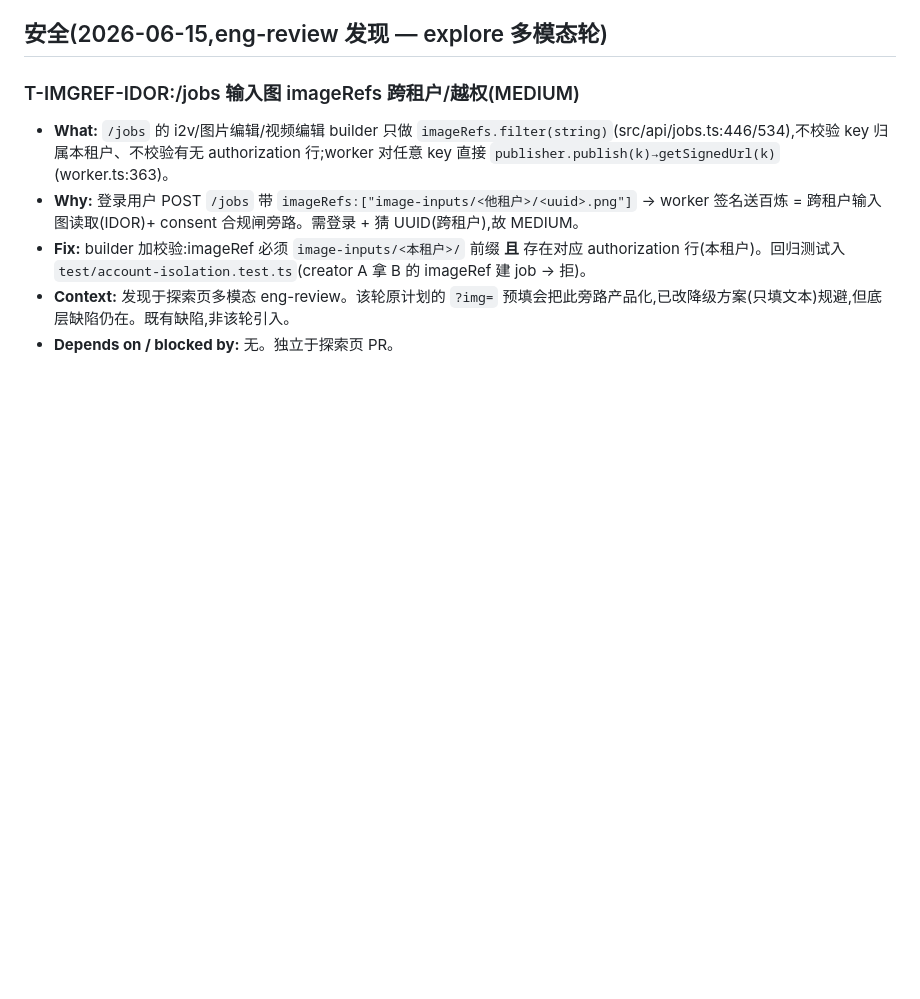
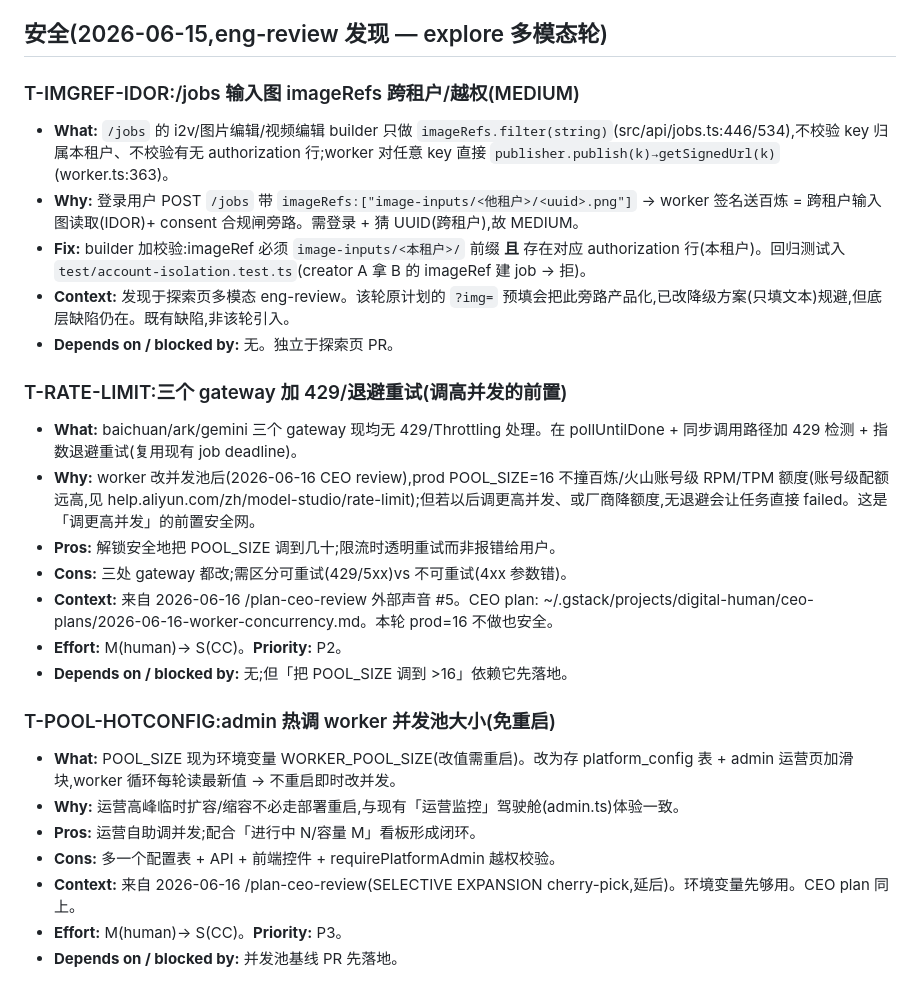
Before and after one commit to streamneil/lingjing, a Markdown page: TODOS.md, the part around the change. GitHub-like rendering; blank space fills up the shorter version.

Commit message:
docs(todos): worker 并发改造延后项 — 429 退避重试 + admin 热调池大小
来自 2026-06-16 /plan-ceo-review(worker 并发改造,SELECTIVE EXPANSION)。
- T-RATE-LIMIT(P2):3 个 gateway 加 429/退避,调更高并发的前置安全网。
- T-POOL-HOTCONFIG(P3):admin 运营页热调 WORKER_POOL_SIZE,免重启。
CEO plan: ~/.gstack/projects/digital-human/ceo-plans/2026-06-16-worker-concurrency.md

Co-Authored-By: Claude Opus 4.8 (1M context) <noreply@anthropic.com>

```diff
--- a/TODOS.md
+++ b/TODOS.md
@@ -128,3 +128,21 @@
 - **Fix:** builder 加校验:imageRef 必须 `image-inputs/<本租户>/` 前缀 **且** 存在对应 authorization 行(本租户)。回归测试入 `test/account-isolation.test.ts`(creator A 拿 B 的 imageRef 建 job → 拒)。
 - **Context:** 发现于探索页多模态 eng-review。该轮原计划的 `?img=` 预填会把此旁路产品化,已改降级方案(只填文本)规避,但底层缺陷仍在。既有缺陷,非该轮引入。
 - **Depends on / blocked by:** 无。独立于探索页 PR。
+
+### T-RATE-LIMIT:三个 gateway 加 429/退避重试(调高并发的前置)
+- **What:** baichuan/ark/gemini 三个 gateway 现均无 429/Throttling 处理。在 pollUntilDone + 同步调用路径加 429 检测 + 指数退避重试(复用现有 job deadline)。
+- **Why:** worker 改并发池后(2026-06-16 CEO review),prod POOL_SIZE=16 不撞百炼/火山账号级 RPM/TPM 额度(账号级配额远高,见 help.aliyun.com/zh/model-studio/rate-limit);但若以后调更高并发、或厂商降额度,无退避会让任务直接 failed。这是「调更高并发」的前置安全网。
+- **Pros:** 解锁安全地把 POOL_SIZE 调到几十;限流时透明重试而非报错给用户。
+- **Cons:** 三处 gateway 都改;需区分可重试(429/5xx)vs 不可重试(4xx 参数错)。
+- **Context:** 来自 2026-06-16 /plan-ceo-review 外部声音 #5。CEO plan: ~/.gstack/projects/digital-human/ceo-plans/2026-06-16-worker-concurrency.md。本轮 prod=16 不做也安全。
+- **Effort:** M(human)→ S(CC)。**Priority:** P2。
+- **Depends on / blocked by:** 无;但「把 POOL_SIZE 调到 >16」依赖它先落地。
+
+### T-POOL-HOTCONFIG:admin 热调 worker 并发池大小(免重启)
+- **What:** POOL_SIZE 现为环境变量 WORKER_POOL_SIZE(改值需重启)。改为存 platform_config 表 + admin 运营页加滑块,worker 循环每轮读最新值 → 不重启即时改并发。
+- **Why:** 运营高峰临时扩容/缩容不必走部署重启,与现有「运营监控」驾驶舱(admin.ts)体验一致。
+- **Pros:** 运营自助调并发;配合「进行中 N/容量 M」看板形成闭环。
+- **Cons:** 多一个配置表 + API + 前端控件 + requirePlatformAdmin 越权校验。
+- **Context:** 来自 2026-06-16 /plan-ceo-review(SELECTIVE EXPANSION cherry-pick,延后)。环境变量先够用。CEO plan 同上。
+- **Effort:** M(human)→ S(CC)。**Priority:** P3。
+- **Depends on / blocked by:** 并发池基线 PR 先落地。
```
